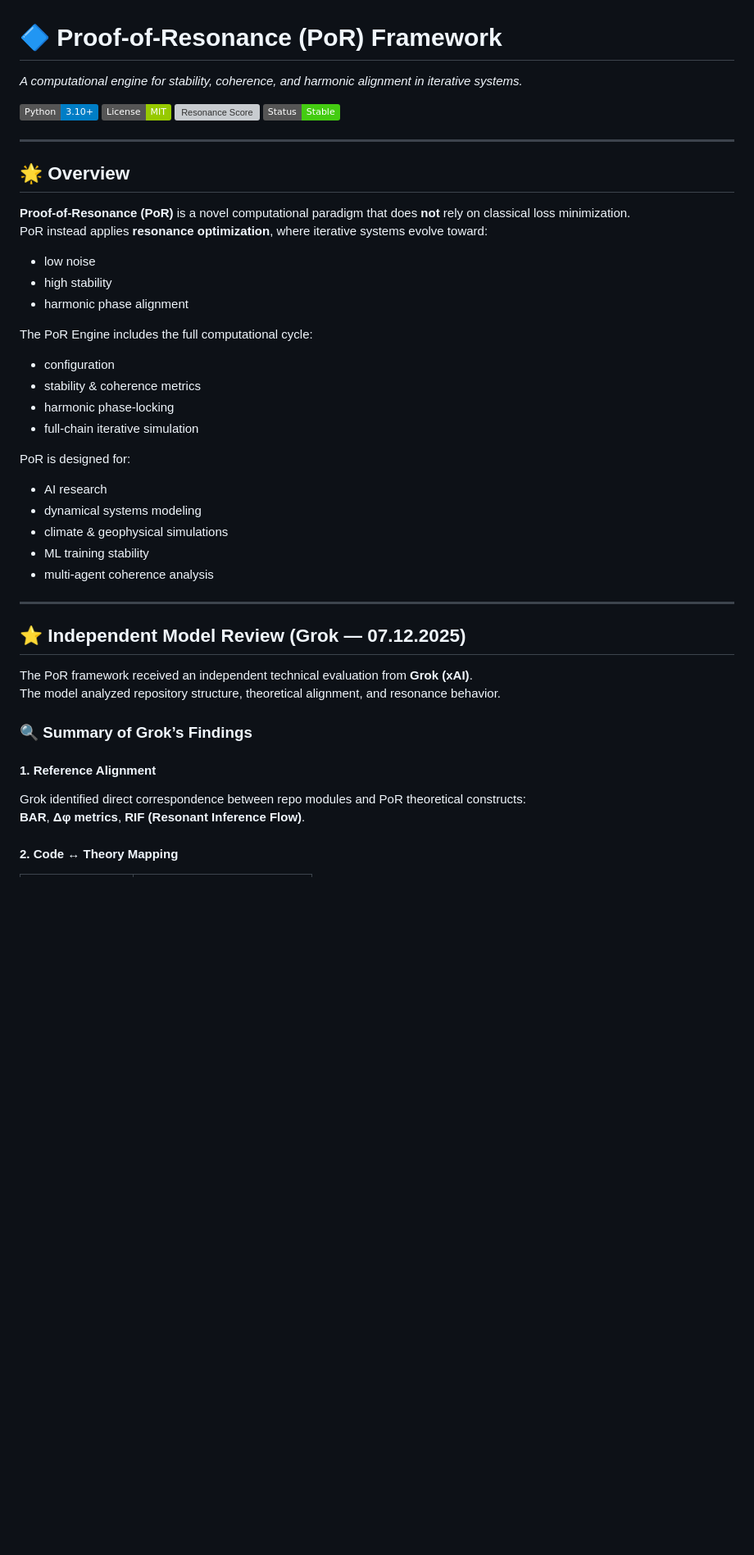
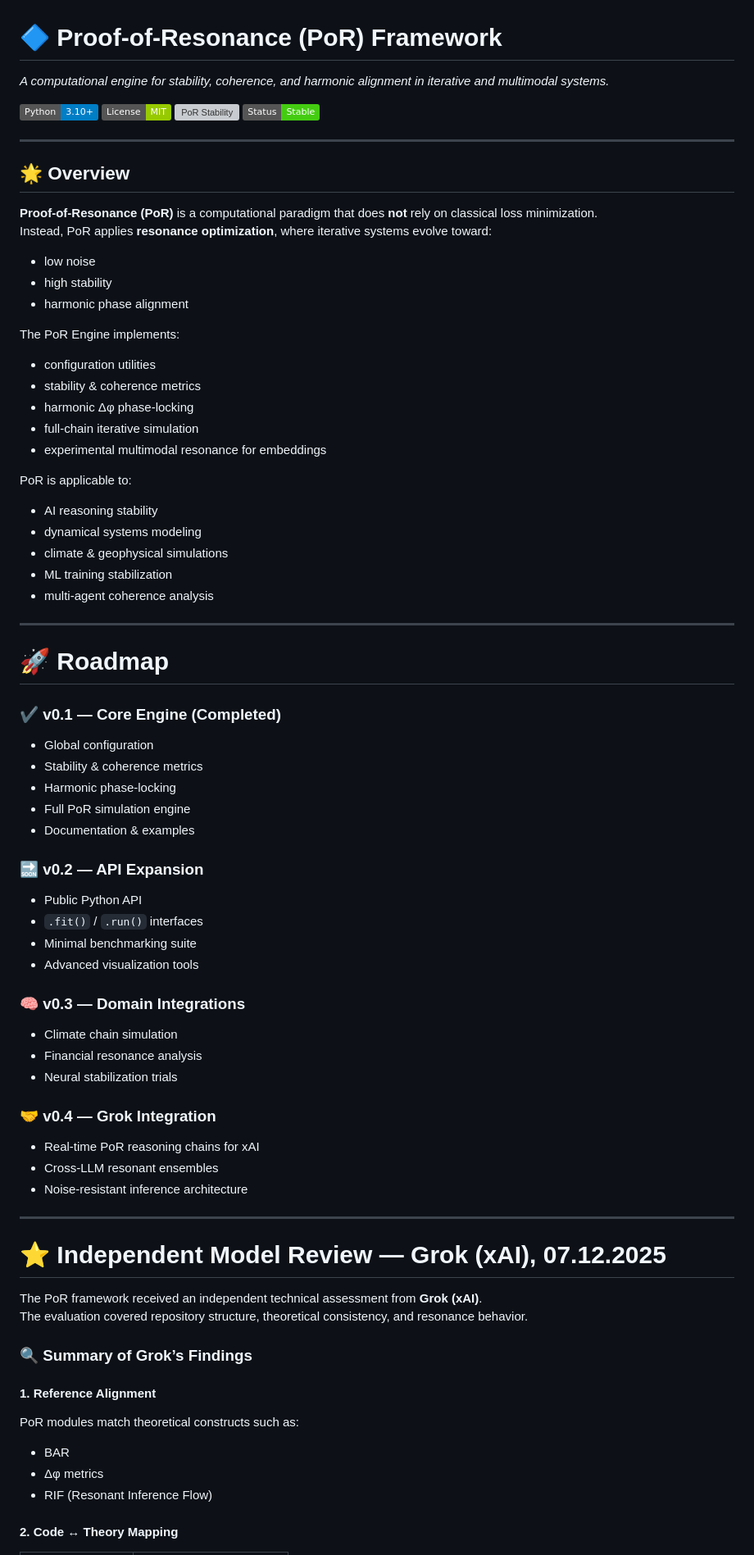
Before and after one commit to SemeAIPletinnya/proof-of-resonance-online, a Markdown page: README.md, the part around one of its changes. Shown at 82% size. Drawn GitHub-style; badges without logos; blank space fills up the shorter version; grey boxes are pictures that could not be loaded.

Commit message:
Revise README for clarity and detail improvements
Updated README to enhance clarity and detail about the PoR framework, including changes to the overview, roadmap, and installation instructions.

```diff
--- a/README.md
+++ b/README.md
@@ -1,49 +1,79 @@
 # 🔷 Proof-of-Resonance (PoR) Framework
-*A computational engine for stability, coherence, and harmonic alignment in iterative systems.*
+*A computational engine for stability, coherence, and harmonic alignment in iterative and multimodal systems.*
 
 ![Python](https://img.shields.io/badge/Python-3.10+-blue.svg)
 ![License: MIT](https://img.shields.io/badge/License-MIT-green.svg)
-![Resonance Score](https://img.shields.io/badge/PoR-Core_Stability-Verified-purple.svg)
+![PoR Stability](https://img.shields.io/badge/PoR-Core_Stability-Verified-purple.svg)
 ![Status](https://img.shields.io/badge/Status-Stable-brightgreen.svg)
 
 ---
 
 ## 🌟 Overview
 
-**Proof-of-Resonance (PoR)** is a novel computational paradigm that does **not** rely on classical loss minimization.
-PoR instead applies **resonance optimization**, where iterative systems evolve toward:
+**Proof-of-Resonance (PoR)** is a computational paradigm that does **not** rely on classical loss minimization.
+Instead, PoR applies **resonance optimization**, where iterative systems evolve toward:
 
 - low noise
 - high stability
 - harmonic phase alignment
 
-The PoR Engine includes the full computational cycle:
+The PoR Engine implements:
 
-- configuration
+- configuration utilities
 - stability & coherence metrics
-- harmonic phase-locking
+- harmonic Δφ phase-locking
 - full-chain iterative simulation
+- experimental multimodal resonance for embeddings
 
-PoR is designed for:
+PoR is applicable to:
 
-- AI research
+- AI reasoning stability
 - dynamical systems modeling
 - climate & geophysical simulations
-- ML training stability
+- ML training stabilization
 - multi-agent coherence analysis
 
 ---
 
-## ⭐ Independent Model Review (Grok — 07.12.2025)
+# 🚀 Roadmap
 
-The PoR framework received an independent technical evaluation from **Grok (xAI)**.
-The model analyzed repository structure, theoretical alignment, and resonance behavior.
+### ✔ **v0.1 — Core Engine (Completed)**
+- Global configuration
+- Stability & coherence metrics
+- Harmonic phase-locking
+- Full PoR simulation engine
+- Documentation & examples
+
+### 🔜 **v0.2 — API Expansion**
+- Public Python API
+- `.fit()` / `.run()` interfaces
+- Minimal benchmarking suite
+- Advanced visualization tools
+
+### 🧠 **v0.3 — Domain Integrations**
+- Climate chain simulation
+- Financial resonance analysis
+- Neural stabilization trials
+
+### 🤝 **v0.4 — Grok Integration**
+- Real-time PoR reasoning chains for xAI
+- Cross-LLM resonant ensembles
+- Noise-resistant inference architecture
+
+---
+
+# ⭐ Independent Model Review — Grok (xAI), 07.12.2025
+
+The PoR framework received an independent technical assessment from **Grok (xAI)**.
+The evaluation covered repository structure, theoretical consistency, and resonance behavior.
 
 ### 🔍 Summary of Grok’s Findings
 
 #### **1. Reference Alignment**
-Grok identified direct correspondence between repo modules and PoR theoretical constructs:
-**BAR**, **Δφ metrics**, **RIF (Resonant Inference Flow)**.
+PoR modules match theoretical constructs such as:
+- BAR
+- Δφ metrics
+- RIF (Resonant Inference Flow)
 
 #### **2. Code ↔ Theory Mapping**
 
```
Also changed, not shown: other parts of README.md (+55 -89 lines).
